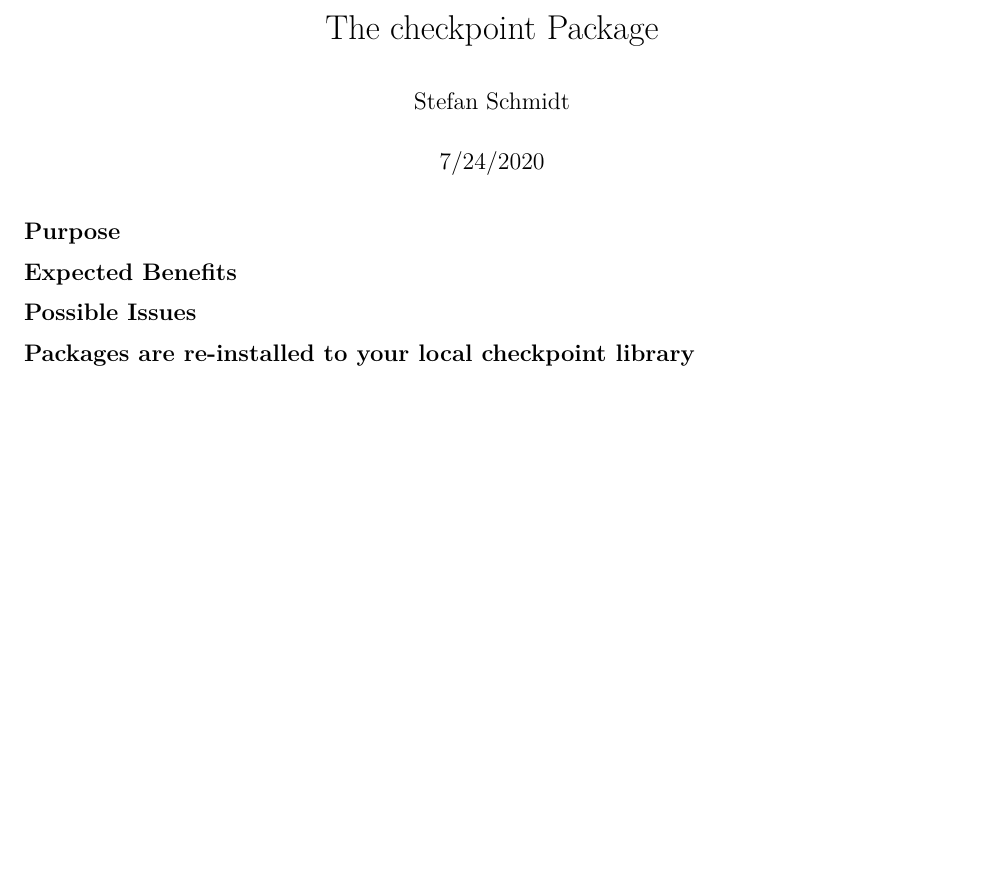
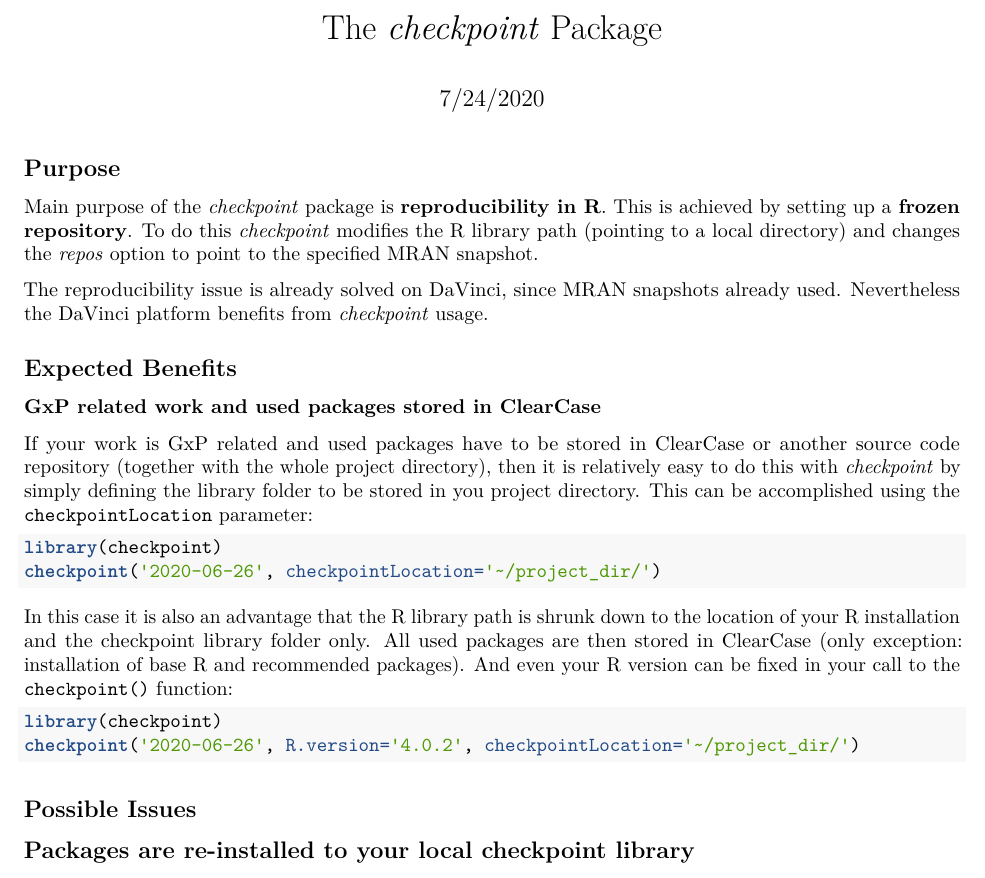
Before and after one commit to qualityland/R_Package_Evaluations, an R Markdown document (checkpoint/the_checkpoint_package.Rmd): part of the page before the commit and part of page 1 of 2 after it, cut so that both start at the same text, the shorter picture padded with empty space. Rendered offline with R 4.5, knitr and Pandoc, then LaTeX, with nearby package versions; some code elsewhere in the file could not run offline.

Commit message:
described purpose and PROs for GxP related work.

````diff
--- a/checkpoint/the_checkpoint_package.Rmd
+++ b/checkpoint/the_checkpoint_package.Rmd
@@ -1,6 +1,6 @@
 ---
-title: "The checkpoint Package"
-author: "Stefan Schmidt"
+title: "The _checkpoint_ Package"
+#author: "Stefan Schmidt"
 date: "7/24/2020"
 output: pdf_document
 ---
@@ -13,8 +13,41 @@
 
 ## Purpose
 
+Main purpose of the _checkpoint_ package is __reproducibility in R__. This is
+achieved by setting up a __frozen repository__. To do this _checkpoint_
+modifies the R library path (pointing to a local directory) and changes the
+_repos_ option to point to the specified MRAN snapshot.
+
+The reproducibility issue is already solved on DaVinci, since MRAN snapshots
+already used. Nevertheless the DaVinci platform benefits from _checkpoint_
+usage.
+
 
 ## Expected Benefits
+
+### GxP related work and used packages stored in ClearCase
+
+If your work is GxP related and used packages have to be stored in ClearCase
+or another source code repository (together with the whole project directory),
+then it is relatively easy to do this with _checkpoint_ by simply defining
+the library folder to be stored in you project directory. This can be
+accomplished using the `checkpointLocation` parameter:
+
+```{r checkpointLocation, eval=FALSE}
+library(checkpoint)
+checkpoint('2020-06-26', checkpointLocation='~/project_dir/')
+```
+
+In this case it is also an advantage that the R library path is shrunk down
+to the location of your R installation and the checkpoint library folder only.
+All used packages are then stored in ClearCase (only exception: installation
+of base R and recommended packages). And even your R version can be fixed in
+your call to the `checkpoint()` function:
+
+```{r R.version, eval=FALSE}
+library(checkpoint)
+checkpoint('2020-06-26', R.version='4.0.2', checkpointLocation='~/project_dir/')
+```
 
 
 ## Possible Issues
````
